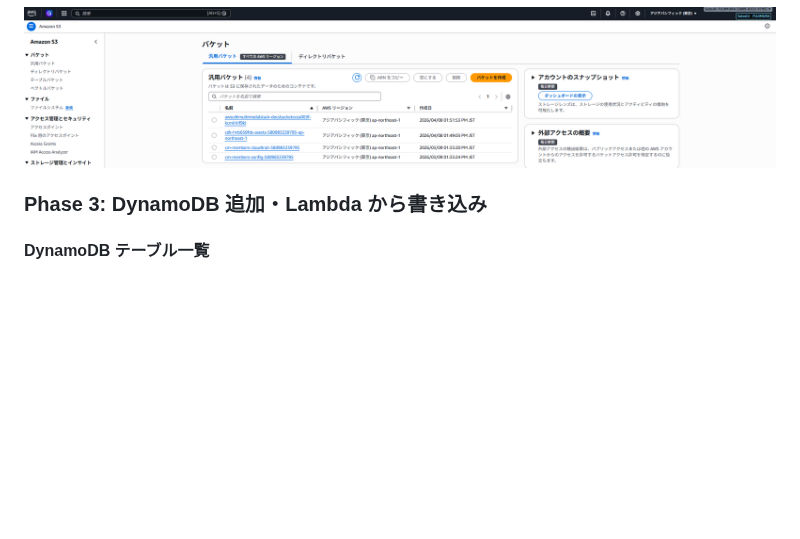
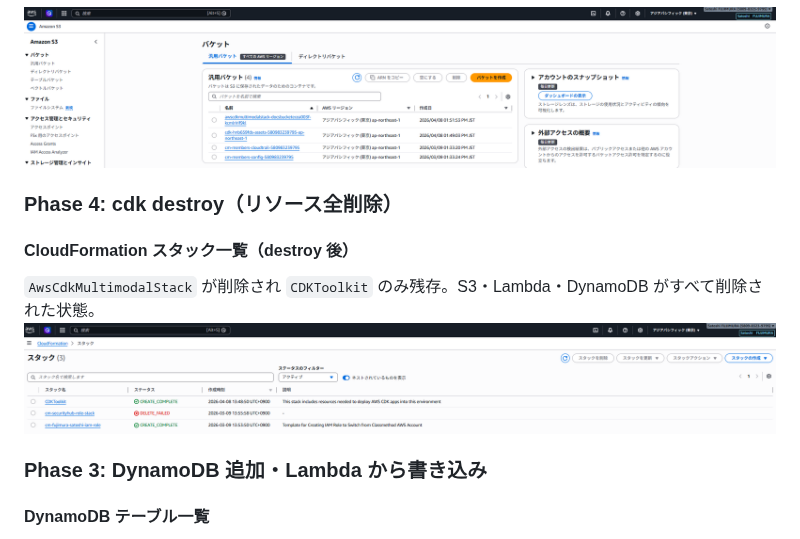
Before and after one commit to satoshif1977/aws-cdk-multimodal, a Markdown page: README.md, the part around the change. Rendered like a GitHub page; pictures changed too: docs/screenshots/08_cfn_stack_destroyed.png (added); blank space fills up the shorter version.

Commit message:
feat: CDK Phase 4 - cdk destroy 完了・フェーズ完結
- cdk diff で差分なし（コードとAWSの状態が一致）を確認
- cdk destroy でS3・Lambda・DynamoDB・IAMを全削除
- CloudWatch Logs ロググループのみ SKIPPED（CDK デフォルト動作）
- スクショ1枚追加（CFnスタック一覧・destroy後）
- README に Phase 4 記録を追記

Co-Authored-By: Claude Sonnet 4.6 <noreply@anthropic.com>

```diff
--- a/README.md
+++ b/README.md
@@ -146,6 +146,12 @@ aws-vault exec personal-dev-source -- cdk destroy
 #### S3 バケット一覧
 ![s3 bucket](docs/screenshots/03_s3_bucket.png)
 
+### Phase 4: cdk destroy（リソース全削除）
+
+#### CloudFormation スタック一覧（destroy 後）
+`AwsCdkMultimodalStack` が削除され `CDKToolkit` のみ残存。S3・Lambda・DynamoDB がすべて削除された状態。
+![cfn stack destroyed](docs/screenshots/08_cfn_stack_destroyed.png)
+
 ### Phase 3: DynamoDB 追加・Lambda から書き込み
 
 #### DynamoDB テーブル一覧
```
